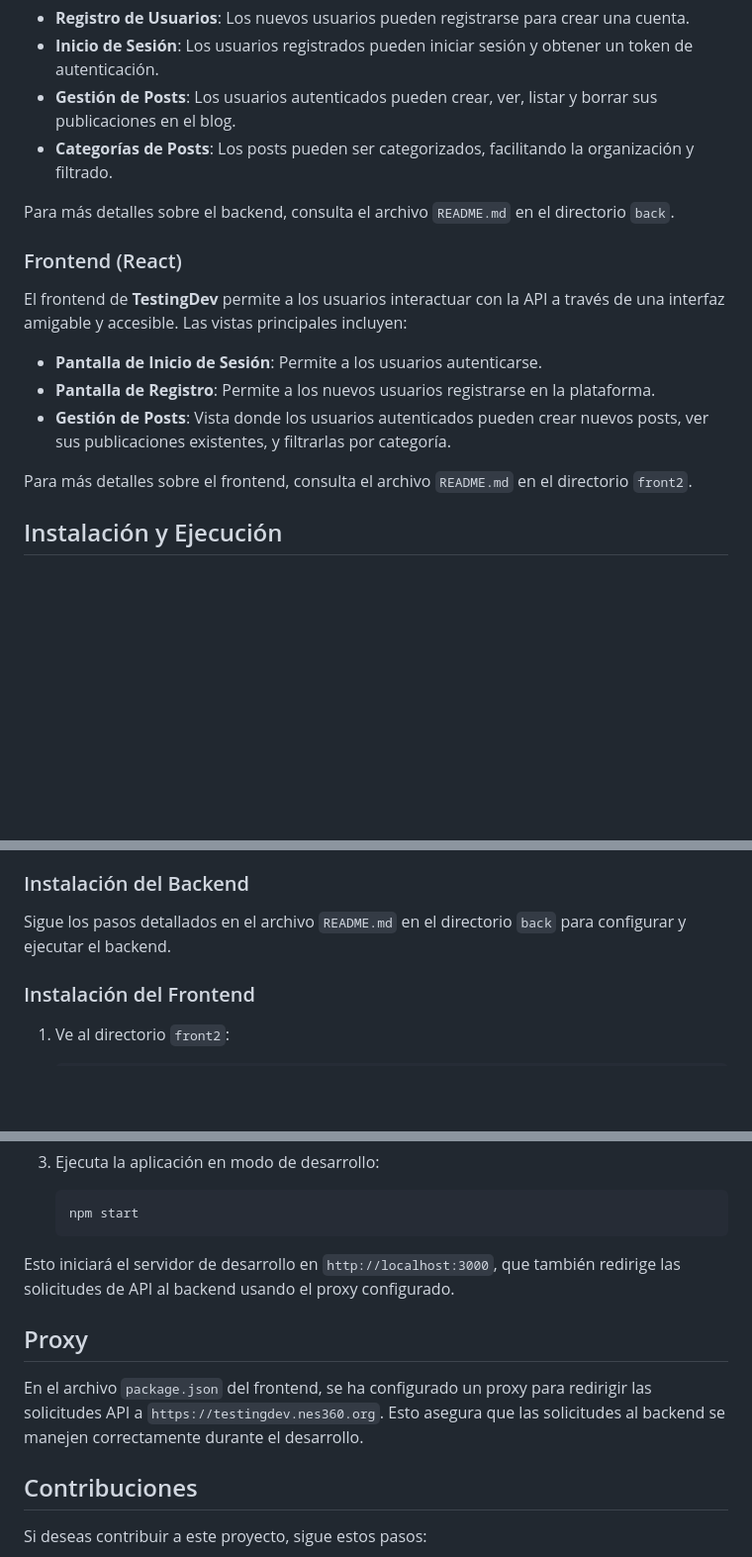
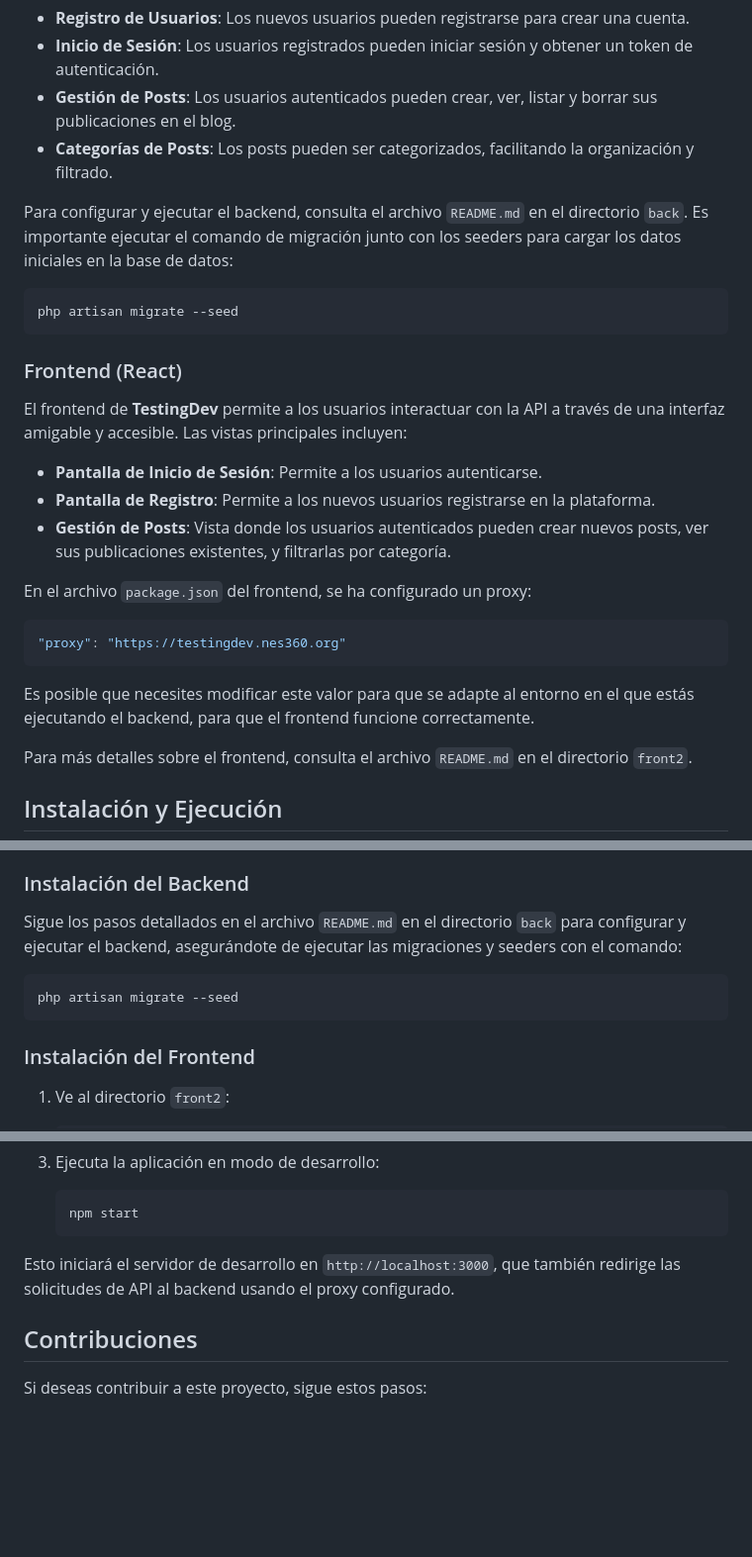
Before and after one commit to lufesrt/testIngDev, a Markdown page: README.md, 3 parts joined by grey strips. Shown: that part at 99% size. GitHub-like rendering; blank space fills up the shorter version.

````diff
--- a/README.md
+++ b/README.md
@@ -24,7 +24,10 @@ El backend de **TestingDev** provee una API RESTful con las siguientes caracter
 - **Gestión de Posts**: Los usuarios autenticados pueden crear, ver, listar y borrar sus publicaciones en el blog.
 - **Categorías de Posts**: Los posts pueden ser categorizados, facilitando la organización y filtrado.
 
-Para más detalles sobre el backend, consulta el archivo `README.md` en el directorio `back`.
+Para configurar y ejecutar el backend, consulta el archivo `README.md` en el directorio `back`. Es importante ejecutar el comando de migración junto con los seeders para cargar los datos iniciales en la base de datos:
+```bash
+php artisan migrate --seed
+```
 
 ### Frontend (React)
 
@@ -33,6 +36,12 @@ El frontend de **TestingDev** permite a los usuarios interactuar con la API a tr
 - **Pantalla de Inicio de Sesión**: Permite a los usuarios autenticarse.
 - **Pantalla de Registro**: Permite a los nuevos usuarios registrarse en la plataforma.
 - **Gestión de Posts**: Vista donde los usuarios autenticados pueden crear nuevos posts, ver sus publicaciones existentes, y filtrarlas por categoría.
+
+En el archivo `package.json` del frontend, se ha configurado un proxy:
+```json
+"proxy": "https://testingdev.nes360.org"
+```
+Es posible que necesites modificar este valor para que se adapte al entorno en el que estás ejecutando el backend, para que el frontend funcione correctamente.
 
 Para más detalles sobre el frontend, consulta el archivo `README.md` en el directorio `front2`.
 
@@ -48,7 +57,10 @@ A continuación, se proporciona una guía básica para ejecutar el proyecto. Par
 
 ### Instalación del Backend
 
-Sigue los pasos detallados en el archivo `README.md` en el directorio `back` para configurar y ejecutar el backend.
+Sigue los pasos detallados en el archivo `README.md` en el directorio `back` para configurar y ejecutar el backend, asegurándote de ejecutar las migraciones y seeders con el comando:
+```bash
+php artisan migrate --seed
+```
 
 ### Instalación del Frontend
 
@@ -69,10 +81,6 @@ Sigue los pasos detallados en el archivo `README.md` en el directorio `back` par
 
 Esto iniciará el servidor de desarrollo en `http://localhost:3000`, que también redirige las solicitudes de API al backend usando el proxy configurado.
 
-## Proxy
-
-En el archivo `package.json` del frontend, se ha configurado un proxy para redirigir las solicitudes API a `https://testingdev.nes360.org`. Esto asegura que las solicitudes al backend se manejen correctamente durante el desarrollo.
-
 ## Contribuciones
 
 Si deseas contribuir a este proyecto, sigue estos pasos:
````
